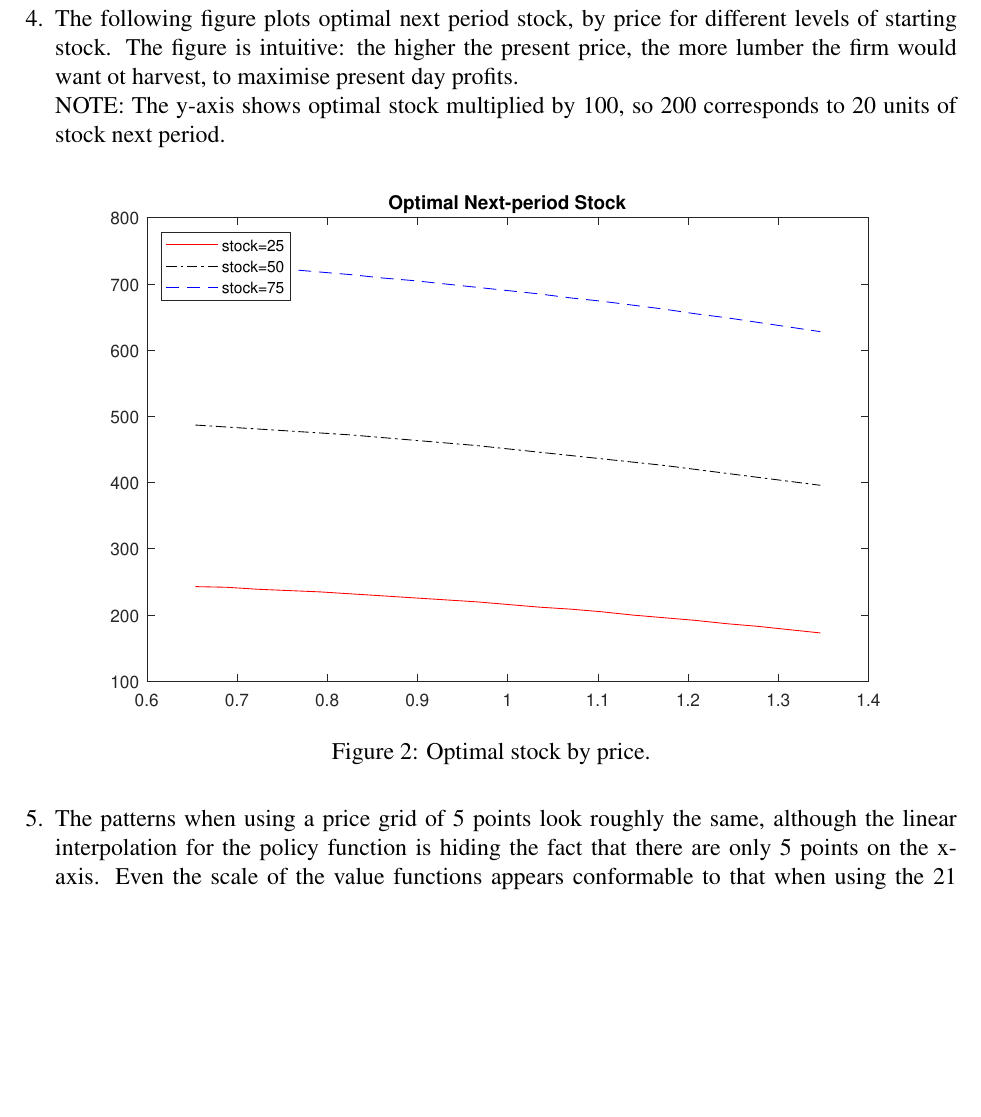
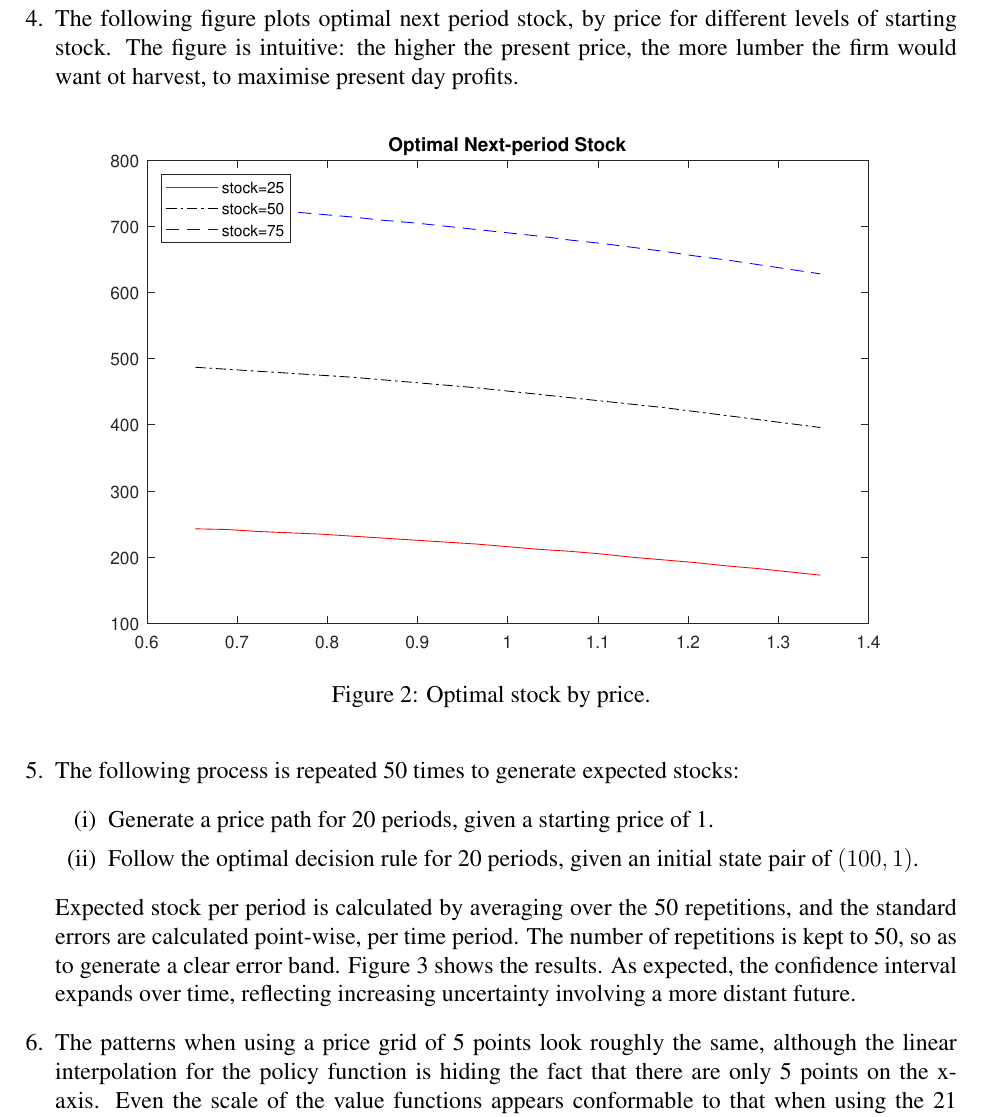
Before and after one commit to omondal/Econ512_HW, a LaTeX problem sheet (HW6/econ512_hw6.tex): part of page 2 of 3 before the commit and part of page 2 of 4 after it, cut so that both start at the same text, the shorter picture padded with empty space. Compiled offline with pdfLaTeX.

Commit message:
Tex file for assignment; added question 5, changed the figures.

```diff
--- a/HW6/econ512_hw6.tex
+++ b/HW6/econ512_hw6.tex
@@ -26,7 +26,7 @@
 \titleformat{\subsection}[block]{\small\it \filcenter}{}{0.5 em}{}
 \titleformat{\subsubsection}[block]{\small\it \filcenter}{}{0.5 em}{}
 \title{Empirical Methods in Economics\\\small{Assignment VI}\vspace{-9ex}}
-\date{Orville D. Mondal\\ $22^{nd}$ of January, 2019\vspace{-3ex}}
+\date{Orville D. Mondal\\ $23^{rd}$ of January, 2019\vspace{-3ex}}
 \begin{document}
 \maketitle
 \begin{enumerate}[1.]
@@ -41,11 +43,14 @@ The state variable is a pair $(p,x)$ corresponding to the price prevailing at a
 \caption{Value function at different price levels.}
 \end{figure}
 \newgeometry{top=.9 in, left=0.9in, right=0.9in}
-\item The following figure plots optimal next period stock, by price for different levels of starting stock. The figure is intuitive: the higher the present price, the more lumber the firm would want ot harvest, to maximise present day profits. \\
-NOTE: The y-axis shows optimal stock multiplied by 100, so 200 corresponds to 20 units of stock next period.
-
+\item The following figure plots optimal next period stock, by price for different levels of starting stock. The figure is intuitive: the higher the present price, the more lumber the firm would want ot harvest, to maximise present day profits.
 \begin{figure}[h]
 \includegraphics[width=\textwidth]{stock.eps}\vspace{-3ex}
 \caption{Optimal stock by price.}
 \end{figure}
-\item The patterns when using a price grid of 5 points look roughly the same, although the linear interpolation for the policy function is hiding the fact that there are only 5 points on the x-axis. Even the scale of the value functions appears conformable to that when using the 21 point price grid. There appears to be more of a gap between the individual value function lines (corresponding to a particular price), but this is an artifact of the coarse grid because the line for price equalling 0.9 is actually the line for a slightly lower price (the line labelled for price=1.1, actually corresponds to a slightly higher price). The figures are on the next page.
+\item The following process is repeated 50 times to generate expected stocks:
+\begin{enumerate}[(i)]
+\item Generate a price path for 20 periods, given a starting price of 1.
+\item Follow the optimal decision rule for 20 periods, given an initial state pair of $(100,1)$.
+\end{enumerate}
+Expected stock per period is calculated by averaging over the 50 repetitions, and the standard errors are calculated point-wise, per time period. The number of repetitions is kept to 50, so as to generate a clear error band. Figure 3 shows the results. As expected, the confidence interval expands over time, reflecting increasing uncertainty involving a more distant future.
@@ -52,3 +60,5 @@ NOTE: The y-axis shows optimal stock multiplied by 100, so 200 corresponds to 20
+\end{figure}
+\item The patterns when using a price grid of 5 points look roughly the same, although the linear interpolation for the policy function is hiding the fact that there are only 5 points on the x-axis. Even the scale of the value functions appears conformable to that when using the 21 point price grid. There appears to be more of a gap between the individual value function lines (corresponding to a particular price), but this is an artifact of the coarse grid because the line for price equalling 0.9 is actually the line for a slightly lower price (the line labelled for price=1.1, actually corresponds to a slightly higher price). Figures 4 and 5 show the results.
 \begin{figure}[h]
 \includegraphics[width=\textwidth]{value2.eps}\vspace{-3ex}
 \caption{Value function at different price levels, with coarse price grid.}
```
Also changed, not shown: HW6/econ512_hw6.tex (7 more changed lines).
